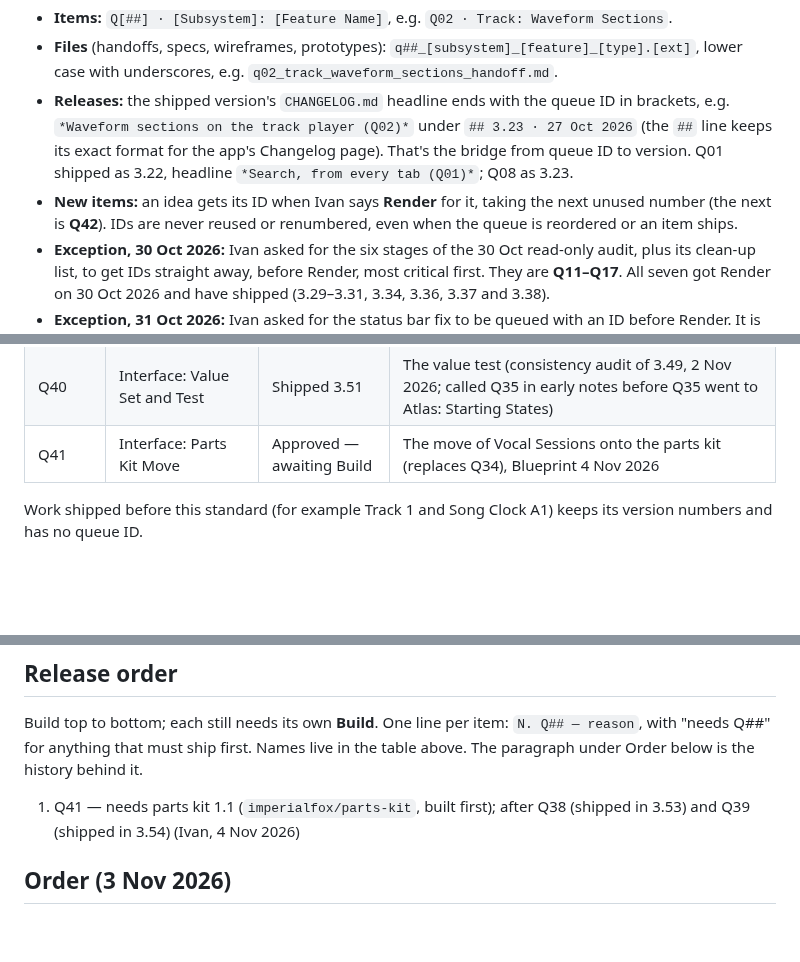
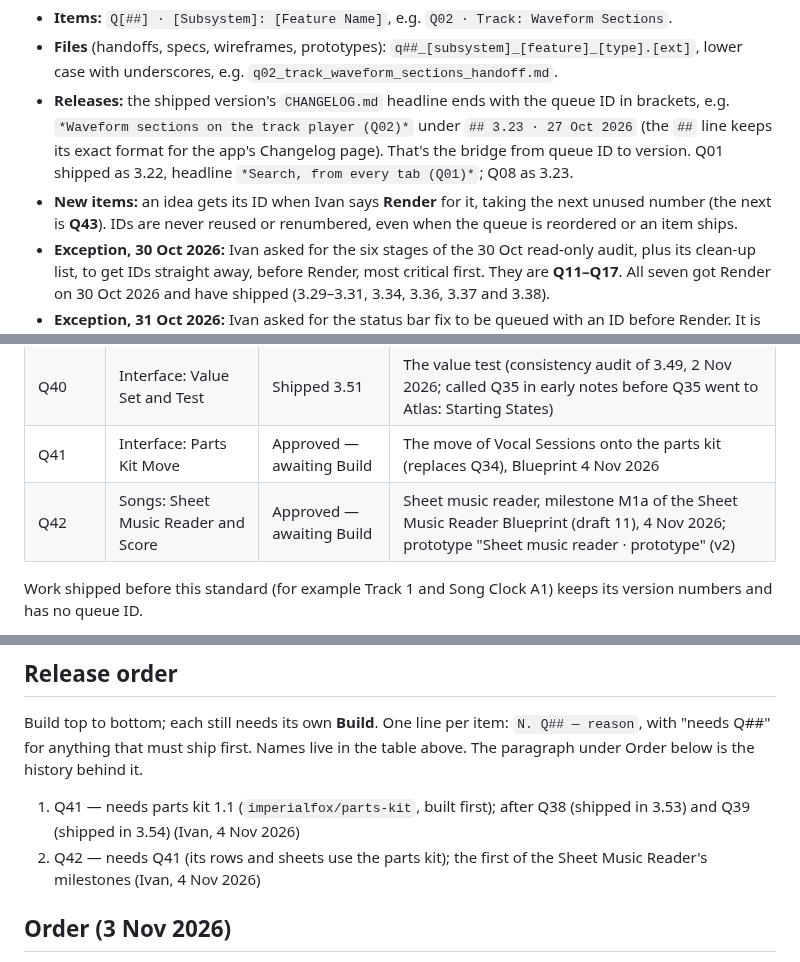
Before and after one commit to imperialfox/Vocal-Sessions, a Markdown page: RENDER_QUEUE.md, 3 parts joined by grey strips. Rendered like a GitHub page; blank space fills up the shorter version.

```diff
--- a/RENDER_QUEUE.md
+++ b/RENDER_QUEUE.md
@@ -17,7 +17,7 @@ Every queued item has a queue ID and a standard name, used in the queue, in hand
 - **Items:** `Q[##] · [Subsystem]: [Feature Name]`, e.g. `Q02 · Track: Waveform Sections`.
 - **Files** (handoffs, specs, wireframes, prototypes): `q##_[subsystem]_[feature]_[type].[ext]`, lower case with underscores, e.g. `q02_track_waveform_sections_handoff.md`.
 - **Releases:** the shipped version's `CHANGELOG.md` headline ends with the queue ID in brackets, e.g. `*Waveform sections on the track player (Q02)*` under `## 3.23 · 27 Oct 2026` (the `##` line keeps its exact format for the app's Changelog page). That's the bridge from queue ID to version. Q01 shipped as 3.22, headline `*Search, from every tab (Q01)*`; Q08 as 3.23.
-- **New items:** an idea gets its ID when Ivan says **Render** for it, taking the next unused number (the next is **Q42**). IDs are never reused or renumbered, even when the queue is reordered or an item ships.
+- **New items:** an idea gets its ID when Ivan says **Render** for it, taking the next unused number (the next is **Q43**). IDs are never reused or renumbered, even when the queue is reordered or an item ships.
 - **Exception, 30 Oct 2026:** Ivan asked for the six stages of the 30 Oct read-only audit, plus its clean-up list, to get IDs straight away, before Render, most critical first. They are **Q11–Q17**. All seven got Render on 30 Oct 2026 and have shipped (3.29–3.31, 3.34, 3.36, 3.37 and 3.38).
 - **Exception, 31 Oct 2026:** Ivan asked for the status bar fix to be queued with an ID before Render. It is **Q23**; Render and Build followed the same evening (shipped in 3.33).
 
@@ -66,6 +66,7 @@ Every ID with its **Status** (`Awaiting Render`, `Approved — awaiting Build`,
 | Q39 | Songs: Key and Scale Lanes | Shipped 3.54 | Key detection, scale lanes, suggested patterns, same prototype (v2), 2 Nov 2026 |
 | Q40 | Interface: Value Set and Test | Shipped 3.51 | The value test (consistency audit of 3.49, 2 Nov 2026; called Q35 in early notes before Q35 went to Atlas: Starting States) |
 | Q41 | Interface: Parts Kit Move | Approved — awaiting Build | The move of Vocal Sessions onto the parts kit (replaces Q34), Blueprint 4 Nov 2026 |
+| Q42 | Songs: Sheet Music Reader and Score | Approved — awaiting Build | Sheet music reader, milestone M1a of the Sheet Music Reader Blueprint (draft 11), 4 Nov 2026; prototype "Sheet music reader · prototype" (v2) |
 
 Work shipped before this standard (for example Track 1 and Song Clock A1) keeps its version numbers and has no queue ID.
 
@@ -85,6 +86,7 @@ Every item also follows [MAINTAINING.md](MAINTAINING.md): its [tests](MAINTAININ
 Build top to bottom; each still needs its own **Build**. One line per item: `N. Q## — reason`, with "needs Q##" for anything that must ship first. Names live in the table above. The paragraph under Order below is the history behind it.
 
 1. Q41 — needs parts kit 1.1 (`imperialfox/parts-kit`, built first); after Q38 (shipped in 3.53) and Q39 (shipped in 3.54) (Ivan, 4 Nov 2026)
+2. Q42 — needs Q41 (its rows and sheets use the parts kit); the first of the Sheet Music Reader's milestones (Ivan, 4 Nov 2026)
 
 ## Order (3 Nov 2026)
 
```
Also changed, not shown: other parts of RENDER_QUEUE.md (+19 -2 lines).
